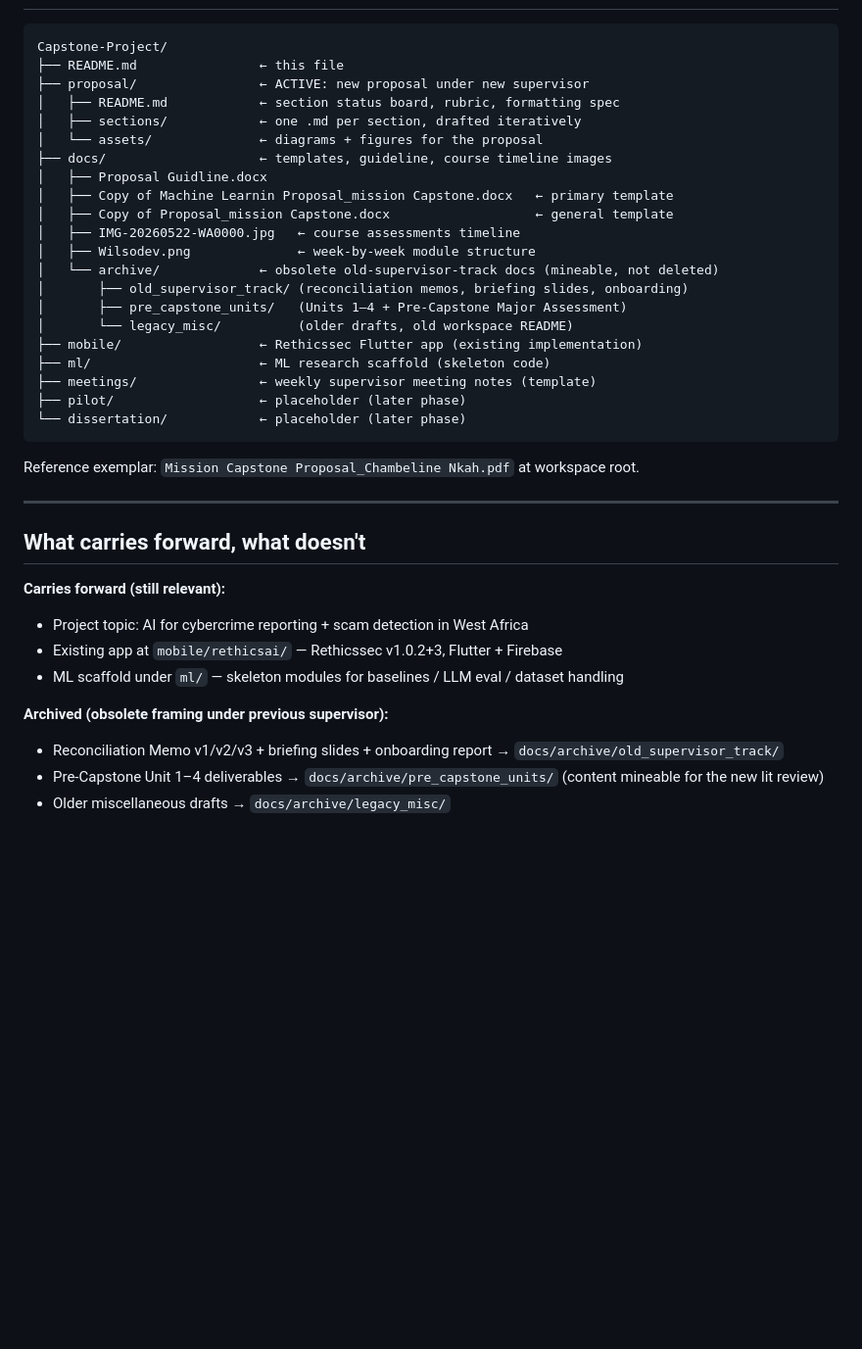
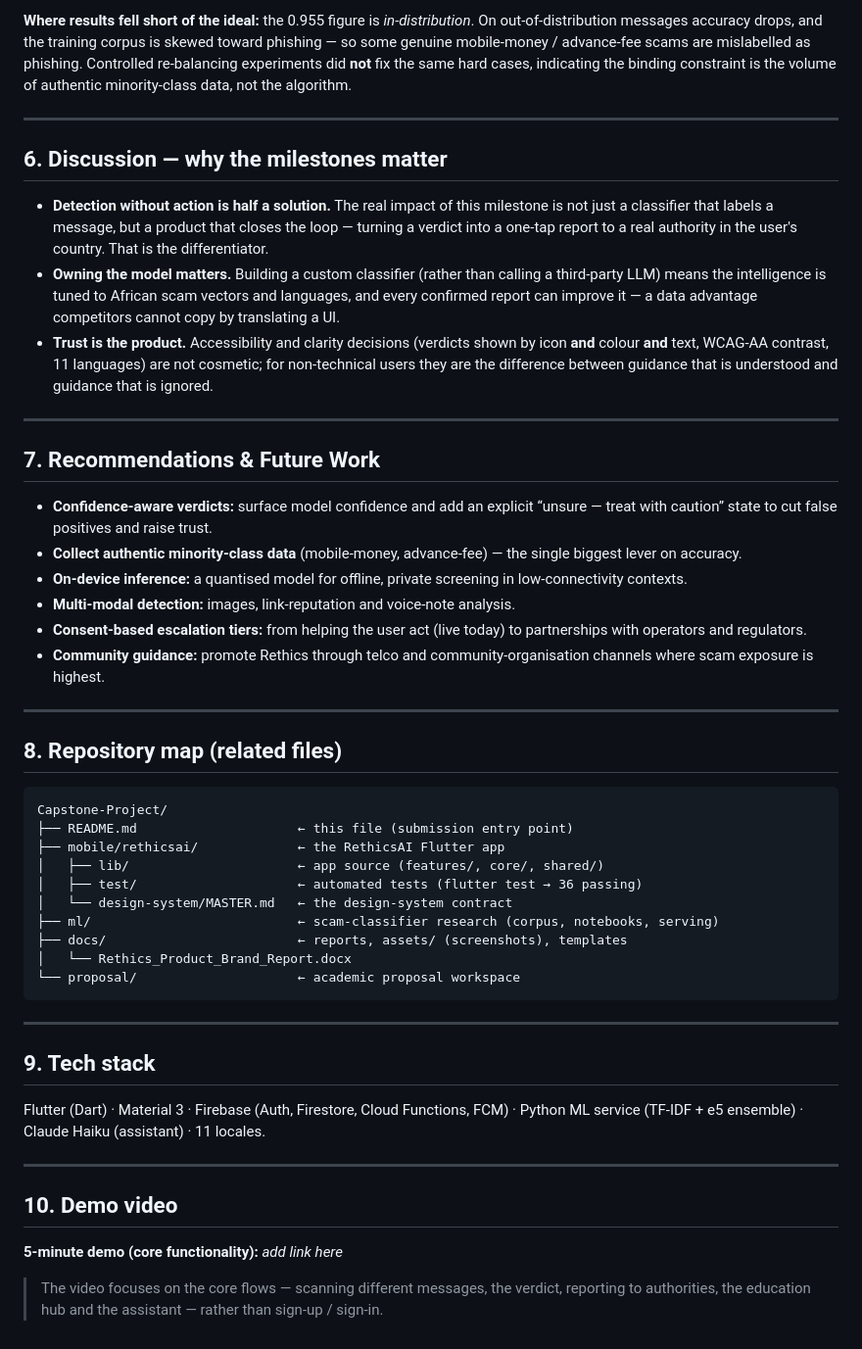
Before and after one commit to Wilsons-Navid/Capstone-Project, a Markdown page: README.md, the part around one of its changes. Shown at 98% size. Drawn GitHub-style; blank space fills up the shorter version.

````diff
--- a/README.md
+++ b/README.md
@@ -52,40 +123,64 @@ See `proposal/README.md` for status, rubric checkpoints, and the formatting/temp
+**Where results fell short of the ideal:** the 0.955 figure is *in-distribution*. On out-of-distribution
+messages accuracy drops, and the training corpus is skewed toward phishing — so some genuine
+mobile-money / advance-fee scams are mislabelled as phishing. Controlled re-balancing experiments did
+**not** fix the same hard cases, indicating the binding constraint is the volume of authentic
+minority-class data, not the algorithm.
+
+---
+
+## 6. Discussion — why the milestones matter
+
+- **Detection without action is half a solution.** The real impact of this milestone is not just a
+  classifier that labels a message, but a product that closes the loop — turning a verdict into a
+  one-tap report to a real authority in the user's country. That is the differentiator.
+- **Owning the model matters.** Building a custom classifier (rather than calling a third-party LLM)
+  means the intelligence is tuned to African scam vectors and languages, and every confirmed report
+  can improve it — a data advantage competitors cannot copy by translating a UI.
+- **Trust is the product.** Accessibility and clarity decisions (verdicts shown by icon **and** colour
+  **and** text, WCAG-AA contrast, 11 languages) are not cosmetic; for non-technical users they are the
+  difference between guidance that is understood and guidance that is ignored.
+
+---
+
+## 7. Recommendations & Future Work
+
+- **Confidence-aware verdicts:** surface model confidence and add an explicit “unsure — treat with
+  caution” state to cut false positives and raise trust.
+- **Collect authentic minority-class data** (mobile-money, advance-fee) — the single biggest lever on accuracy.
+- **On-device inference:** a quantised model for offline, private screening in low-connectivity contexts.
+- **Multi-modal detection:** images, link-reputation and voice-note analysis.
+- **Consent-based escalation tiers:** from helping the user act (live today) to partnerships with operators and regulators.
+- **Community guidance:** promote Rethics through telco and community-organisation channels where scam exposure is highest.
+
+---
+
+## 8. Repository map (related files)
 
 ```
 Capstone-Project/
-├── README.md                ← this file
-├── proposal/                ← ACTIVE: new proposal under new supervisor
-│   ├── README.md            ← section status board, rubric, formatting spec
-│   ├── sections/            ← one .md per section, drafted iteratively
-│   └── assets/              ← diagrams + figures for the proposal
-├── docs/                    ← templates, guideline, course timeline images
-│   ├── Proposal Guidline.docx
-│   ├── Copy of Machine Learnin Proposal_mission Capstone.docx   ← primary template
-│   ├── Copy of Proposal_mission Capstone.docx                   ← general template
-│   ├── IMG-20260522-WA0000.jpg   ← course assessments timeline
-│   ├── Wilsodev.png              ← week-by-week module structure
-│   └── archive/             ← obsolete old-supervisor-track docs (mineable, not deleted)
-│       ├── old_supervisor_track/ (reconciliation memos, briefing slides, onboarding)
-│       ├── pre_capstone_units/   (Units 1–4 + Pre-Capstone Major Assessment)
-│       └── legacy_misc/          (older drafts, old workspace README)
-├── mobile/                  ← Rethicssec Flutter app (existing implementation)
-├── ml/                      ← ML research scaffold (skeleton code)
-├── meetings/                ← weekly supervisor meeting notes (template)
-├── pilot/                   ← placeholder (later phase)
-└── dissertation/            ← placeholder (later phase)
+├── README.md                     ← this file (submission entry point)
+├── mobile/rethicsai/             ← the RethicsAI Flutter app
+│   ├── lib/                      ← app source (features/, core/, shared/)
+│   ├── test/                     ← automated tests (flutter test → 36 passing)
+│   └── design-system/MASTER.md   ← the design-system contract
+├── ml/                           ← scam-classifier research (corpus, notebooks, serving)
+├── docs/                         ← reports, assets/ (screenshots), templates
+│   └── Rethics_Product_Brand_Report.docx
+└── proposal/                     ← academic proposal workspace
 ```
-
-Reference exemplar: `Mission Capstone Proposal_Chambeline Nkah.pdf` at workspace root.
 
 ---
 
-## What carries forward, what doesn't
+## 9. Tech stack
 
-**Carries forward (still relevant):**
-- Project topic: AI for cybercrime reporting + scam detection in West Africa
-- Existing app at `mobile/rethicsai/` — Rethicssec v1.0.2+3, Flutter + Firebase
-- ML scaffold under `ml/` — skeleton modules for baselines / LLM eval / dataset handling
+Flutter (Dart) · Material 3 · Firebase (Auth, Firestore, Cloud Functions, FCM) ·
+Python ML service (TF-IDF + e5 ensemble) · Claude Haiku (assistant) · 11 locales.
 
-**Archived (obsolete framing under previous supervisor):**
-- Reconciliation Memo v1/v2/v3 + briefing slides + onboarding report → `docs/archive/old_supervisor_track/`
-- Pre-Capstone Unit 1–4 deliverables → `docs/archive/pre_capstone_units/` (content mineable for the new lit review)
-- Older miscellaneous drafts → `docs/archive/legacy_misc/`
+---
+
+## 10. Demo video
+
+**5-minute demo (core functionality):** _add link here_
+
+> The video focuses on the core flows — scanning different messages, the verdict, reporting to
+> authorities, the education hub and the assistant — rather than sign-up / sign-in.
````
Also changed, not shown: other parts of README.md (+101 -30 lines).
